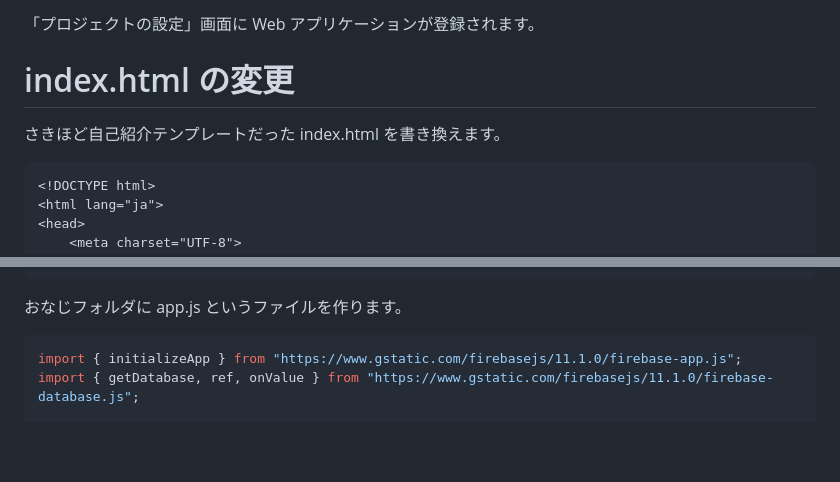
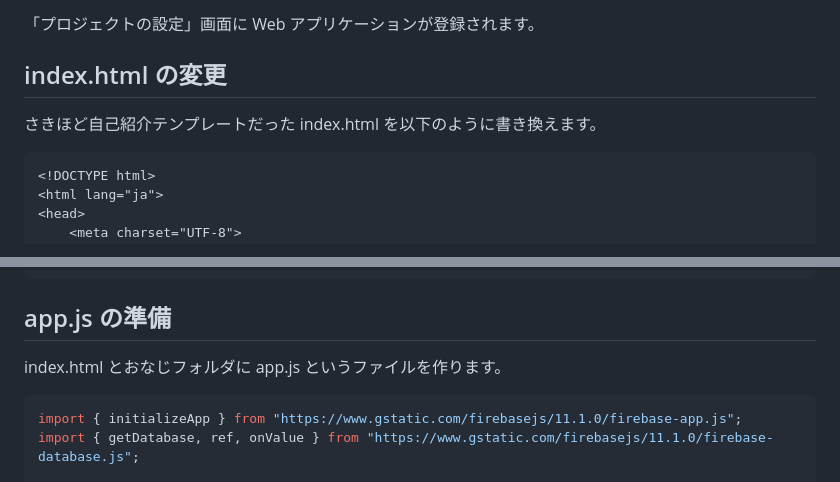
Before and after one commit to t-kubota72459/G10, a Markdown page: G10_4.md, 2 parts joined by grey strips. GitHub-like rendering; blank space fills up the shorter version.

````diff
--- a/G10_4.md
+++ b/G10_4.md
@@ -125,9 +125,9 @@ Node-red 右上の `デプロイ` を押して反映させます。
 
 「プロジェクトの設定」画面に Web アプリケーションが登録されます。
 
-# index.html の変更
+## index.html の変更
 
-さきほど自己紹介テンプレートだった index.html を書き換えます。
+さきほど自己紹介テンプレートだった index.html を以下のように書き換えます。
 
 ```html
 <!DOCTYPE html>
@@ -184,7 +184,9 @@ Node-red 右上の `デプロイ` を押して反映させます。
 </html>
 ```
 
-おなじフォルダに app.js というファイルを作ります。
+## app.js の準備
+
+index.html とおなじフォルダに app.js というファイルを作ります。
 
 ```javascript
 import { initializeApp } from "https://www.gstatic.com/firebasejs/11.1.0/firebase-app.js";
````
